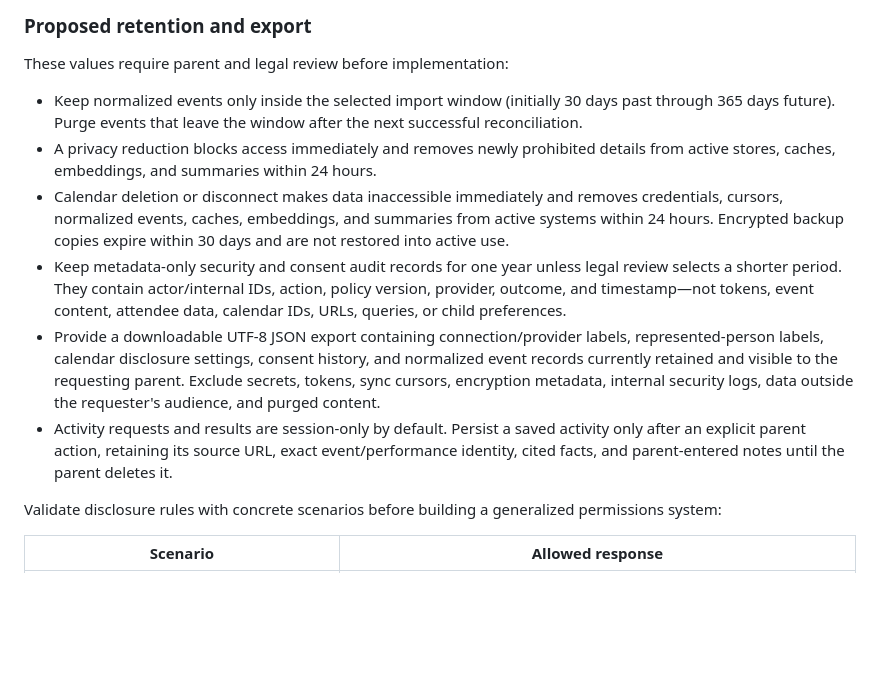
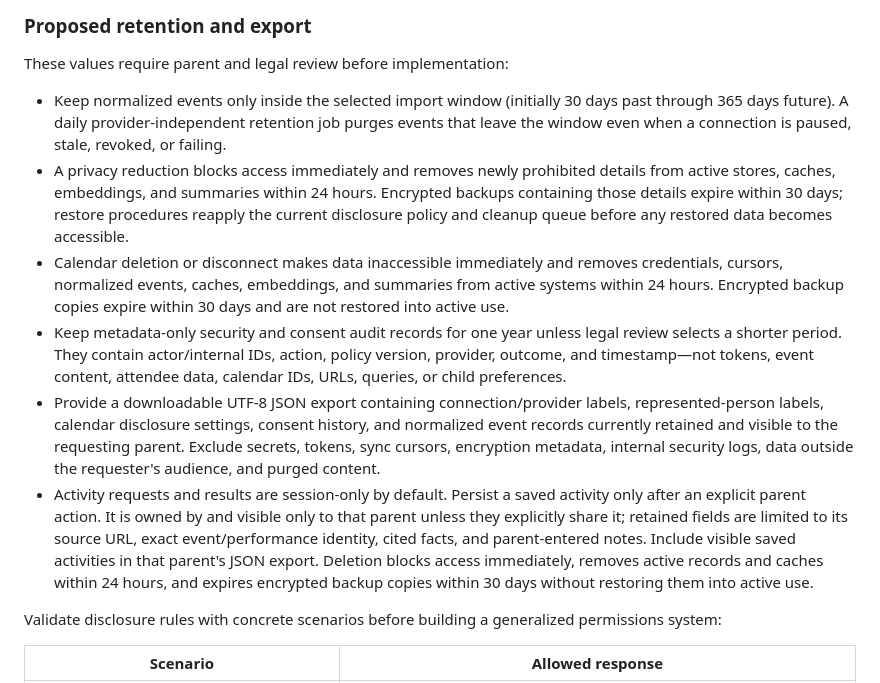
Before and after one commit to rukizhazard/FamilyCopilot, a Markdown page: docs/calendar-integration.md, the part around the change. Drawn GitHub-style; blank space fills up the shorter version.

Commit message:
Complete privacy retention lifecycle
Co-authored-by: rukizhazard <23208036+rukizhazard@users.noreply.github.com>

```diff
--- a/docs/calendar-integration.md
+++ b/docs/calendar-integration.md
@@ -294,12 +294,12 @@ Provider payloads remain authoritative. Normalization must preserve unknown valu
 
 These values require parent and legal review before implementation:
 
-- Keep normalized events only inside the selected import window (initially 30 days past through 365 days future). Purge events that leave the window after the next successful reconciliation.
-- A privacy reduction blocks access immediately and removes newly prohibited details from active stores, caches, embeddings, and summaries within 24 hours.
+- Keep normalized events only inside the selected import window (initially 30 days past through 365 days future). A daily provider-independent retention job purges events that leave the window even when a connection is paused, stale, revoked, or failing.
+- A privacy reduction blocks access immediately and removes newly prohibited details from active stores, caches, embeddings, and summaries within 24 hours. Encrypted backups containing those details expire within 30 days; restore procedures reapply the current disclosure policy and cleanup queue before any restored data becomes accessible.
 - Calendar deletion or disconnect makes data inaccessible immediately and removes credentials, cursors, normalized events, caches, embeddings, and summaries from active systems within 24 hours. Encrypted backup copies expire within 30 days and are not restored into active use.
 - Keep metadata-only security and consent audit records for one year unless legal review selects a shorter period. They contain actor/internal IDs, action, policy version, provider, outcome, and timestamp—not tokens, event content, attendee data, calendar IDs, URLs, queries, or child preferences.
 - Provide a downloadable UTF-8 JSON export containing connection/provider labels, represented-person labels, calendar disclosure settings, consent history, and normalized event records currently retained and visible to the requesting parent. Exclude secrets, tokens, sync cursors, encryption metadata, internal security logs, data outside the requester's audience, and purged content.
-- Activity requests and results are session-only by default. Persist a saved activity only after an explicit parent action, retaining its source URL, exact event/performance identity, cited facts, and parent-entered notes until the parent deletes it.
+- Activity requests and results are session-only by default. Persist a saved activity only after an explicit parent action. It is owned by and visible only to that parent unless they explicitly share it; retained fields are limited to its source URL, exact event/performance identity, cited facts, and parent-entered notes. Include visible saved activities in that parent's JSON export. Deletion blocks access immediately, removes active records and caches within 24 hours, and expires encrypted backup copies within 30 days without restoring them into active use.
 
 Validate disclosure rules with concrete scenarios before building a generalized permissions system:
 
```
